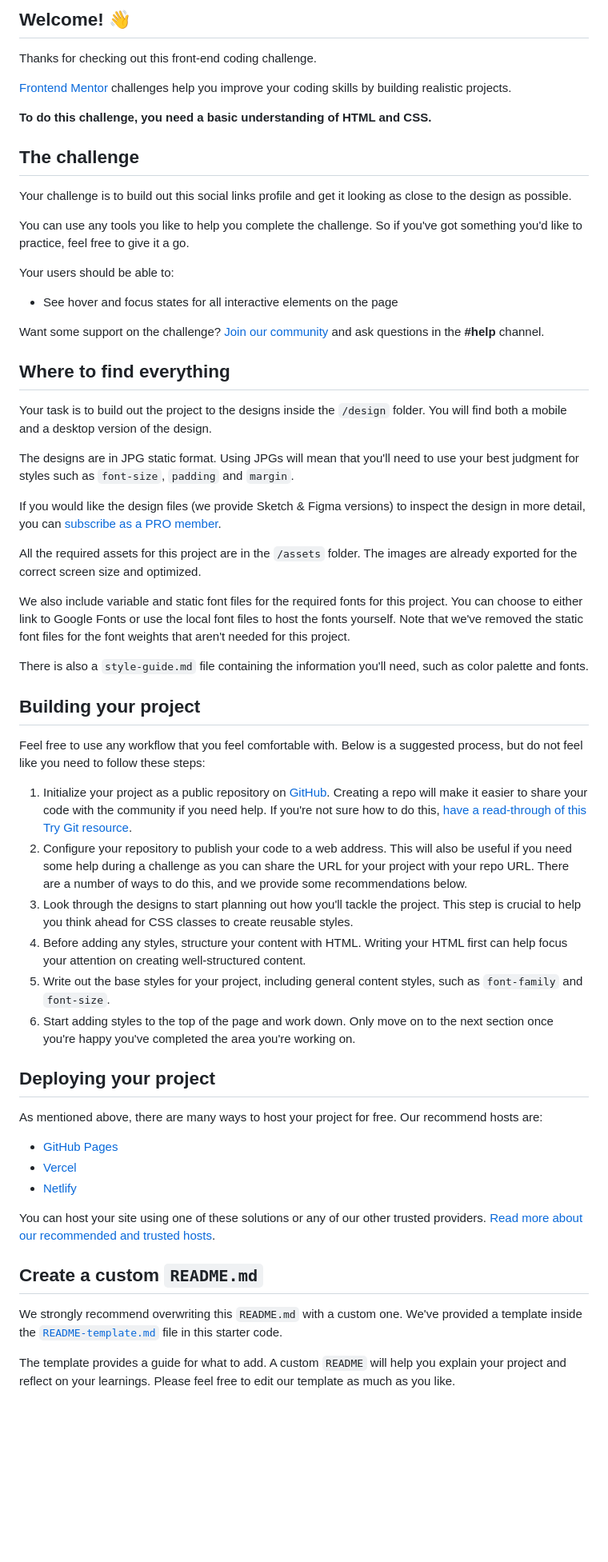
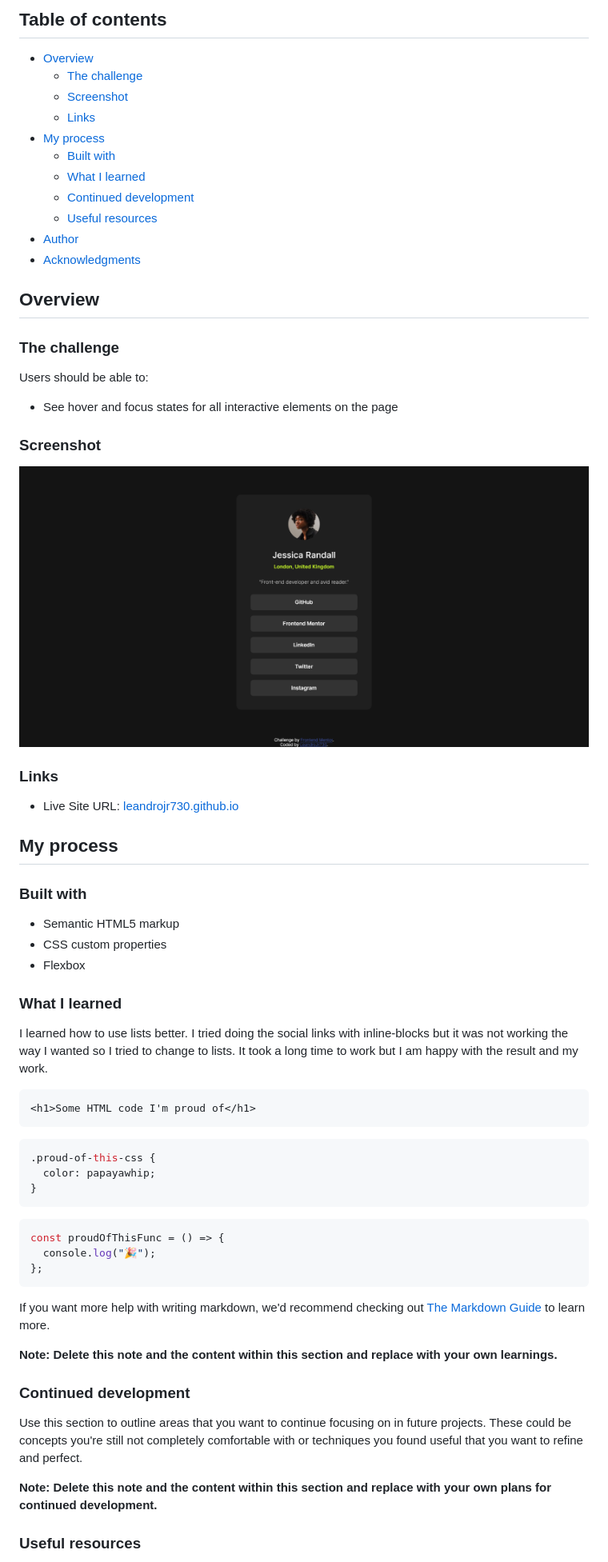
Before and after one commit to LeandroJr730/social-links, a Markdown page: README.md, the part around the change printed below. Shown: that part at 80% size. GitHub-like rendering; pictures changed too: Screenshot 2024-04-15 at 19-34-34 Frontend Mentor Social links profile.png (added); blank space fills up the shorter version.

````diff
--- a/README.md
+++ b/README.md
@@ -4,62 +4,73 @@
 
-## Welcome! 👋
+## Table of contents
 
-Thanks for checking out this front-end coding challenge.
+- [Overview](#overview)
+  - [The challenge](#the-challenge)
+  - [Screenshot](#screenshot)
+  - [Links](#links)
+- [My process](#my-process)
+  - [Built with](#built-with)
+  - [What I learned](#what-i-learned)
+  - [Continued development](#continued-development)
+  - [Useful resources](#useful-resources)
+- [Author](#author)
+- [Acknowledgments](#acknowledgments)
 
-[Frontend Mentor](https://www.frontendmentor.io) challenges help you improve your coding skills by building realistic projects.
+## Overview
 
-**To do this challenge, you need a basic understanding of HTML and CSS.**
+### The challenge
 
-## The challenge
-
-Your challenge is to build out this social links profile and get it looking as close to the design as possible.
-
-You can use any tools you like to help you complete the challenge. So if you've got something you'd like to practice, feel free to give it a go.
-
-Your users should be able to:
+Users should be able to:
 
 - See hover and focus states for all interactive elements on the page
 
-Want some support on the challenge? [Join our community](https://www.frontendmentor.io/community) and ask questions in the **#help** channel.
+### Screenshot
 
-## Where to find everything
+![](/Screenshot%202024-04-15%20at%2019-34-34%20Frontend%20Mentor%20Social%20links%20profile.png)
 
-Your task is to build out the project to the designs inside the `/design` folder. You will find both a mobile and a desktop version of the design.
+### Links
 
-The designs are in JPG static format. Using JPGs will mean that you'll need to use your best judgment for styles such as `font-size`, `padding` and `margin`.
+- Live Site URL: [leandrojr730.github.io](https://leandrojr730.github.io.)
 
-If you would like the design files (we provide Sketch & Figma versions) to inspect the design in more detail, you can [subscribe as a PRO member](https://www.frontendmentor.io/pro).
+## My process
 
-All the required assets for this project are in the `/assets` folder. The images are already exported for the correct screen size and optimized.
+### Built with
 
-We also include variable and static font files for the required fonts for this project. You can choose to either link to Google Fonts or use the local font files to host the fonts yourself. Note that we've removed the static font files for the font weights that aren't needed for this project.
+- Semantic HTML5 markup
+- CSS custom properties
+- Flexbox
 
-There is also a `style-guide.md` file containing the information you'll need, such as color palette and fonts.
+### What I learned
 
-## Building your project
+I learned how to use lists better.
+I tried doing the social links with inline-blocks but it was not working the way I wanted so I tried to change to lists.
+It took a long time to work but I am happy with the result and my work.
 
-Feel free to use any workflow that you feel comfortable with. Below is a suggested process, but do not feel like you need to follow these steps:
+```html
+<h1>Some HTML code I'm proud of</h1>
+```
 
-1. Initialize your project as a public repository on [GitHub](https://github.com/). Creating a repo will make it easier to share your code with the community if you need help. If you're not sure how to do this, [have a read-through of this Try Git resource](https://try.github.io/).
-2. Configure your repository to publish your code to a web address. This will also be useful if you need some help during a challenge as you can share the URL for your project with your repo URL. There are a number of ways to do this, and we provide some recommendations below.
-3. Look through the designs to start planning out how you'll tackle the project. This step is crucial to help you think ahead for CSS classes to create reusable styles.
-4. Before adding any styles, structure your content with HTML. Writing your HTML first can help focus your attention on creating well-structured content.
-5. Write out the base styles for your project, including general content styles, such as `font-family` and `font-size`.
-6. Start adding styles to the top of the page and work down. Only move on to the next section once you're happy you've completed the area you're working on.
+```css
+.proud-of-this-css {
+  color: papayawhip;
+}
+```
 
-## Deploying your project
+```js
+const proudOfThisFunc = () => {
+  console.log("🎉");
+};
+```
 
-As mentioned above, there are many ways to host your project for free. Our recommend hosts are:
+If you want more help with writing markdown, we'd recommend checking out [The Markdown Guide](https://www.markdownguide.org/) to learn more.
 
-- [GitHub Pages](https://pages.github.com/)
-- [Vercel](https://vercel.com/)
-- [Netlify](https://www.netlify.com/)
+**Note: Delete this note and the content within this section and replace with your own learnings.**
 
-You can host your site using one of these solutions or any of our other trusted providers. [Read more about our recommended and trusted hosts](https://medium.com/frontend-mentor/frontend-mentor-trusted-hosting-providers-bf000dfebe).
+### Continued development
 
-## Create a custom `README.md`
+Use this section to outline areas that you want to continue focusing on in future projects. These could be concepts you're still not completely comfortable with or techniques you found useful that you want to refine and perfect.
 
-We strongly recommend overwriting this `README.md` with a custom one. We've provided a template inside the [`README-template.md`](./README-template.md) file in this starter code.
+**Note: Delete this note and the content within this section and replace with your own plans for continued development.**
 
-The template provides a guide for what to add. A custom `README` will help you explain your project and reflect on your learnings. Please feel free to edit our template as much as you like.
+### Useful resources
 
````
Also changed, not shown: other parts of README.md (+13 -23 lines), README-template.md (deleted, +0 -110 lines), 1 other file.
